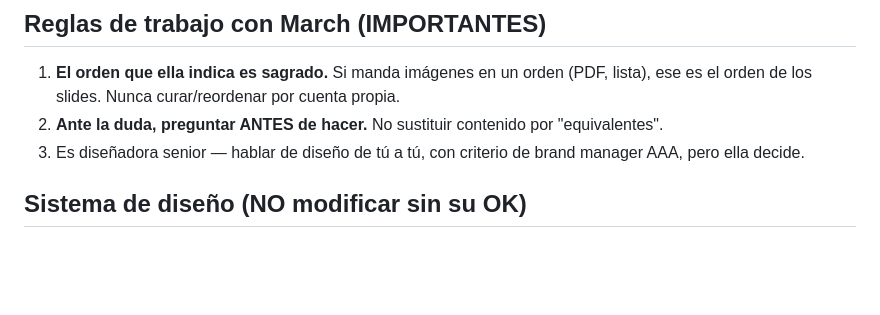
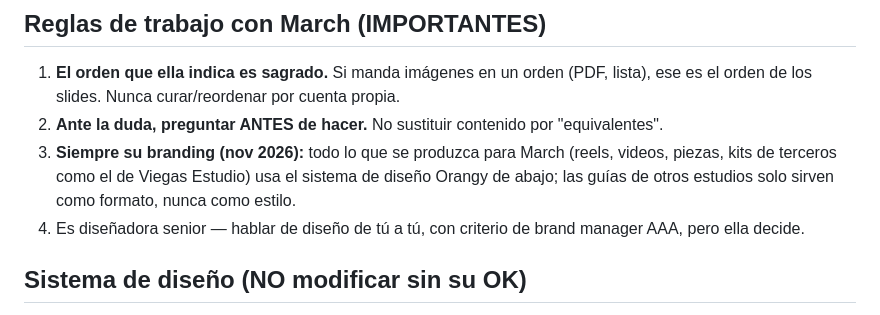
Before and after one commit to marcelasandovalmx-boop/portafolio, a Markdown page: CLAUDE.md, the part around the change. GitHub-like rendering; blank space fills up the shorter version.

Commit message:
CLAUDE.md: todo contenido para March usa el branding Orangy
Co-Authored-By: Claude Opus 5.5 <noreply@anthropic.com>
Claude-Session: https://claude.ai/code/session_01GUR6NA9pgukt6xvkcVRRdv

```diff
--- a/CLAUDE.md
+++ b/CLAUDE.md
@@ -6,7 +6,8 @@ Sitio one-page (HTML/CSS/JS en un solo archivo: `index.html`, renombrado desde o
 
 1. **El orden que ella indica es sagrado.** Si manda imágenes en un orden (PDF, lista), ese es el orden de los slides. Nunca curar/reordenar por cuenta propia.
 2. **Ante la duda, preguntar ANTES de hacer.** No sustituir contenido por "equivalentes".
-3. Es diseñadora senior — hablar de diseño de tú a tú, con criterio de brand manager AAA, pero ella decide.
+3. **Siempre su branding (nov 2026):** todo lo que se produzca para March (reels, videos, piezas, kits de terceros como el de Viegas Estudio) usa el sistema de diseño Orangy de abajo; las guías de otros estudios solo sirven como formato, nunca como estilo.
+4. Es diseñadora senior — hablar de diseño de tú a tú, con criterio de brand manager AAA, pero ella decide.
 
 ## Sistema de diseño (NO modificar sin su OK)
 
```
